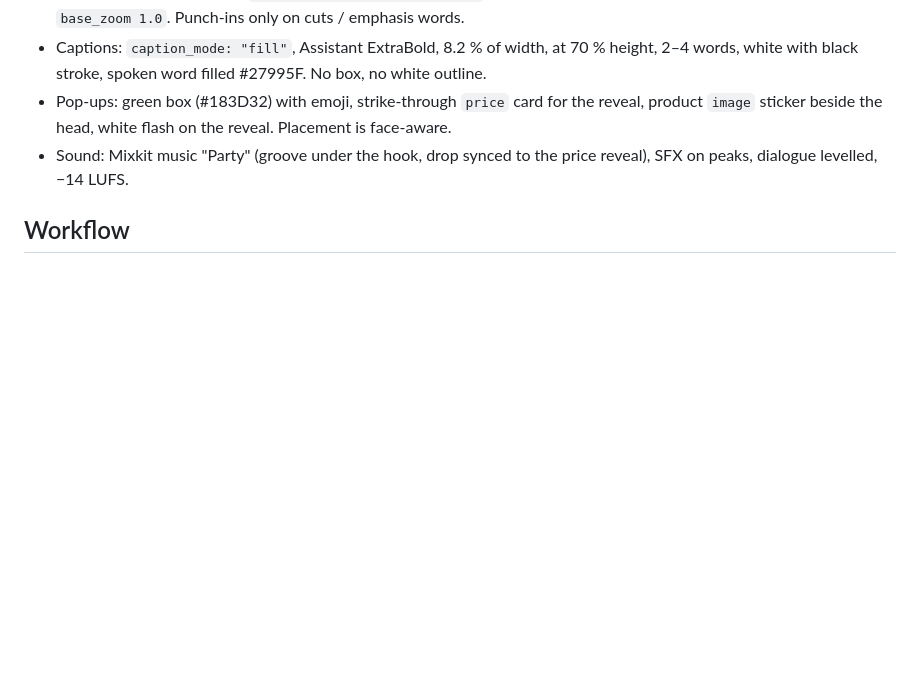
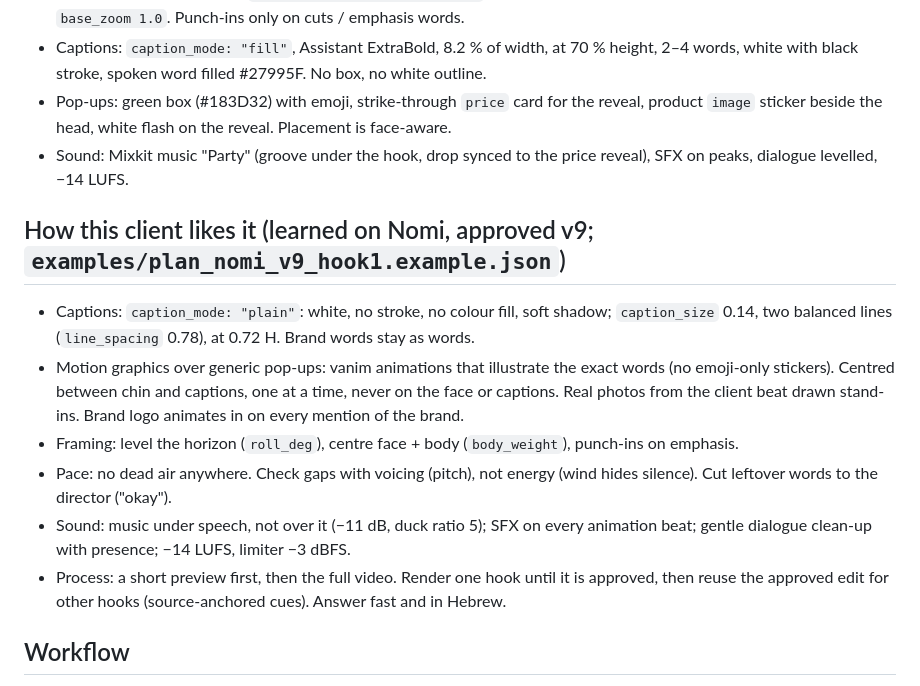
Before and after one commit to hutcbugo-cmd/Yoav, a Markdown page: CLAUDE.md, the part around the change. Rendered like a GitHub page; blank space fills up the shorter version.

Commit message:
CLAUDE.md: the client's approved preferences as standing rules
Co-Authored-By: Claude Opus 5.5 <noreply@anthropic.com>
Claude-Session: https://claude.ai/code/session_011LGHsmgfC2b2kZ1BJE1TF5

```diff
--- a/CLAUDE.md
+++ b/CLAUDE.md
@@ -15,6 +15,20 @@ rules) and `docs/style-references.md` before editing. Reply to the client in Heb
   `image` sticker beside the head, white flash on the reveal. Placement is face-aware.
 - Sound: Mixkit music "Party" (groove under the hook, drop synced to the price reveal),
   SFX on peaks, dialogue levelled, −14 LUFS.
+
+## How this client likes it (learned on Nomi, approved v9; `examples/plan_nomi_v9_hook1.example.json`)
+- Captions: `caption_mode: "plain"`: white, no stroke, no colour fill, soft shadow; `caption_size` 0.14,
+  two balanced lines (`line_spacing` 0.78), at 0.72 H. Brand words stay as words.
+- Motion graphics over generic pop-ups: vanim animations that illustrate the exact words (no emoji-only
+  stickers). Centred between chin and captions, one at a time, never on the face or captions. Real photos
+  from the client beat drawn stand-ins. Brand logo animates in on every mention of the brand.
+- Framing: level the horizon (`roll_deg`), centre face + body (`body_weight`), punch-ins on emphasis.
+- Pace: no dead air anywhere. Check gaps with voicing (pitch), not energy (wind hides silence). Cut leftover
+  words to the director ("okay").
+- Sound: music under speech, not over it (−11 dB, duck ratio 5); SFX on every animation beat; gentle
+  dialogue clean-up with presence; −14 LUFS, limiter −3 dBFS.
+- Process: a short preview first, then the full video. Render one hook until it is approved, then reuse the
+  approved edit for other hooks (source-anchored cues). Answer fast and in Hebrew.
 
 ## Workflow
 1. Client sends a Google Drive link → `curl -L "https://drive.usercontent.google.com/download?id=<ID>&export=download&confirm=t"`.
```
